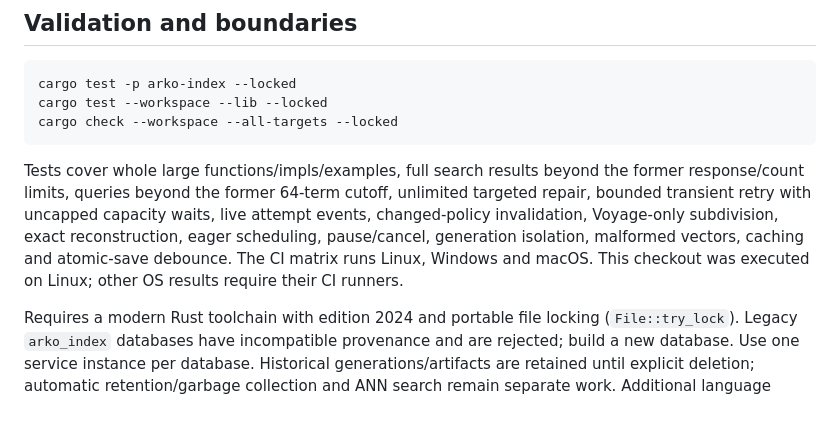
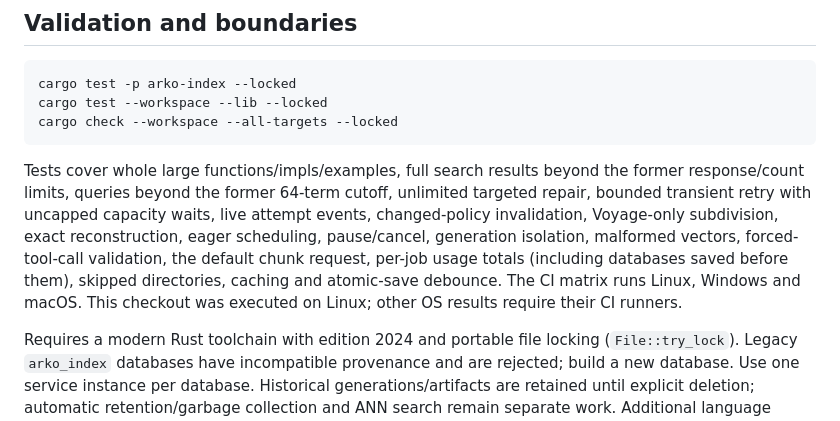
Before and after one commit to mesa-hills-research/arko_framework, a Markdown page: arko-index/README.md, the part around the change. Rendered like a GitHub page.

Commit message:
arko-index: expand the README test-coverage list
Co-Authored-By: Claude Opus 5.5 <noreply@anthropic.com>

````diff
--- a/arko-index/README.md
+++ b/arko-index/README.md
@@ -177,6 +177,6 @@ cargo test --workspace --lib --locked
 cargo check --workspace --all-targets --locked
 ```
 
-Tests cover whole large functions/impls/examples, full search results beyond the former response/count limits, queries beyond the former 64-term cutoff, unlimited targeted repair, bounded transient retry with uncapped capacity waits, live attempt events, changed-policy invalidation, Voyage-only subdivision, exact reconstruction, eager scheduling, pause/cancel, generation isolation, malformed vectors, caching and atomic-save debounce. The CI matrix runs Linux, Windows and macOS. This checkout was executed on Linux; other OS results require their CI runners.
+Tests cover whole large functions/impls/examples, full search results beyond the former response/count limits, queries beyond the former 64-term cutoff, unlimited targeted repair, bounded transient retry with uncapped capacity waits, live attempt events, changed-policy invalidation, Voyage-only subdivision, exact reconstruction, eager scheduling, pause/cancel, generation isolation, malformed vectors, forced-tool-call validation, the default chunk request, per-job usage totals (including databases saved before them), skipped directories, caching and atomic-save debounce. The CI matrix runs Linux, Windows and macOS. This checkout was executed on Linux; other OS results require their CI runners.
 
 Requires a modern Rust toolchain with edition 2024 and portable file locking (`File::try_lock`). Legacy `arko_index` databases have incompatible provenance and are rejected; build a new database. Use one service instance per database. Historical generations/artifacts are retained until explicit deletion; automatic retention/garbage collection and ANN search remain separate work. Additional language grammars and retrieval-quality tuning need measured follow-up trials.
````
